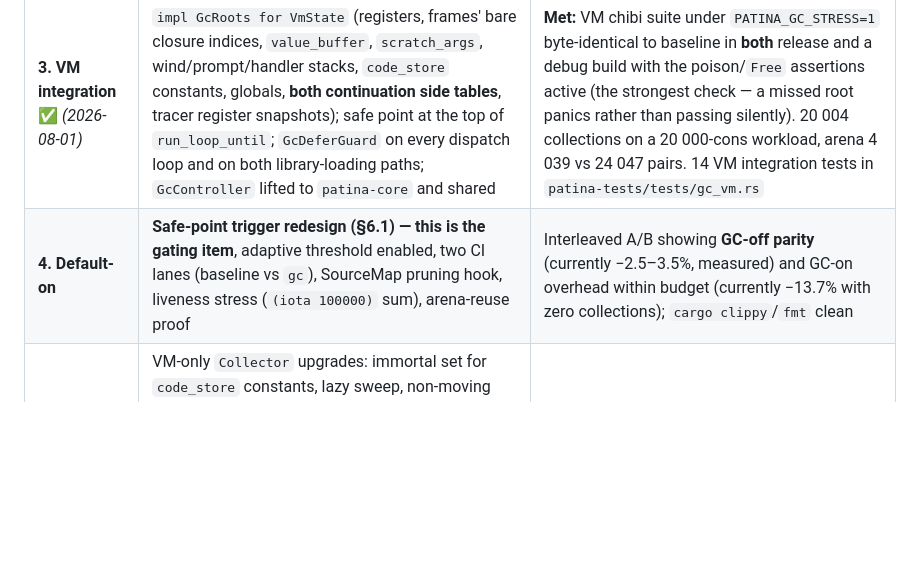
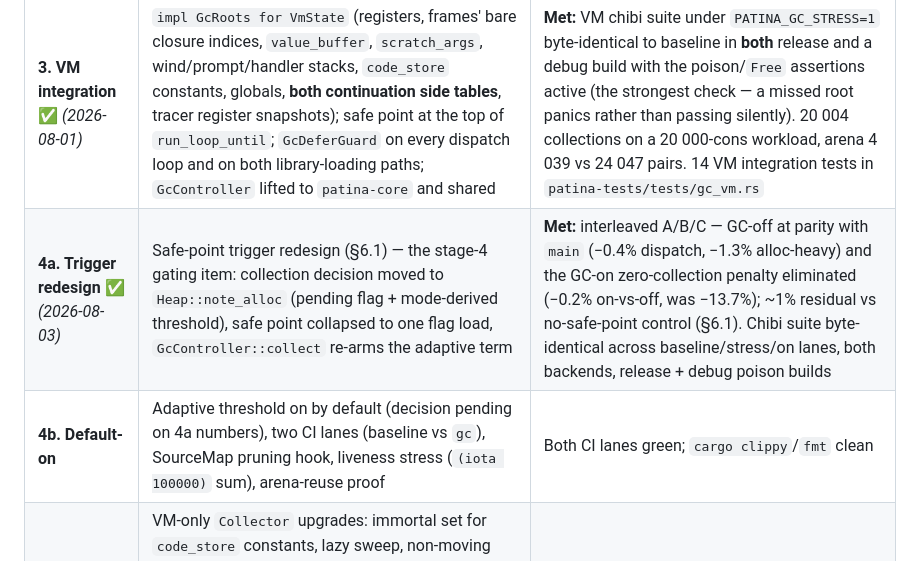
Before and after one commit to avalonalex/patina, a Markdown page: docs/GC_DESIGN.md, the part around one of its changes. Rendered like a GitHub page; blank space fills up the shorter version.

```diff
--- a/docs/GC_DESIGN.md
+++ b/docs/GC_DESIGN.md
@@ -640,7 +663,8 @@ unaffected without a second compilation configuration to maintain.
 | **1. Core infra** ✅ *(merged 2026-07-31, PR #4)* | Mark bit-vectors, `GcVisitor`, per-variant trace rules, tombstoning sweep, `Collector`/`GcRoots` traits, `MarkSweepCollector`, alloc counter, `Environment::for_each_local_value`, `(gc)`/`(gc-stats)` primitives | Unit tests with synthetic roots: reachability, tombstone drops `Rc` payloads, free-list reuse, poison-mode assertions |
 | **2. Tree-walker integration** ✅ *(2026-07-31)* | Root providers for `Evaluator` (global env), `LibraryRegistry` (shared, in `patina-runtime`), `StepRoots` (`StepResult` + `ContValue`/`ContEnv` chains + entry `expr`) and `EscapeRoots` (`PENDING_ESCAPE`); safe point at the trampoline loop top; `GcDeferGuard` on both trampolines and the library-body loop; `GcMode` policy | **Met:** chibi suite (1194 test expressions) on the tree-walker under `PATINA_GC_STRESS=1` produced byte-identical output to baseline. Reclamation proven: a 20 000-cons workload holds ~4 000 pairs under stress vs ~24 000 unreclaimed without it. 14 integration tests in `patina-tests/tests/gc_tree_walker.rs` cover cycles, closures, continuations, `dynamic-wind`, records, nested trampolines, and a regression guard for §9.4 |
 | **3. VM integration** ✅ *(2026-08-01)* | `impl GcRoots for VmState` (registers, frames' bare closure indices, `value_buffer`, `scratch_args`, wind/prompt/handler stacks, `code_store` constants, globals, **both continuation side tables**, tracer register snapshots); safe point at the top of `run_loop_until`; `GcDeferGuard` on every dispatch loop and on both library-loading paths; `GcController` lifted to `patina-core` and shared | **Met:** VM chibi suite under `PATINA_GC_STRESS=1` byte-identical to baseline in **both** release and a debug build with the poison/`Free` assertions active (the strongest check — a missed root panics rather than passing silently). 20 004 collections on a 20 000-cons workload, arena 4 039 vs 24 047 pairs. 14 VM integration tests in `patina-tests/tests/gc_vm.rs` |
-| **4. Default-on** | **Safe-point trigger redesign (§6.1) — this is the gating item**, adaptive threshold enabled, two CI lanes (baseline vs `gc`), SourceMap pruning hook, liveness stress (`(iota 100000)` sum), arena-reuse proof | Interleaved A/B showing **GC-off parity** (currently −2.5–3.5%, measured) and GC-on overhead within budget (currently −13.7% with zero collections); `cargo clippy`/`fmt` clean |
+| **4a. Trigger redesign** ✅ *(2026-08-03)* | Safe-point trigger redesign (§6.1) — the stage-4 gating item: collection decision moved to `Heap::note_alloc` (pending flag + mode-derived threshold), safe point collapsed to one flag load, `GcController::collect` re-arms the adaptive term | **Met:** interleaved A/B/C — GC-off at parity with `main` (−0.4% dispatch, −1.3% alloc-heavy) and the GC-on zero-collection penalty eliminated (−0.2% on-vs-off, was −13.7%); ~1% residual vs no-safe-point control (§6.1). Chibi suite byte-identical across baseline/stress/on lanes, both backends, release + debug poison builds |
+| **4b. Default-on** | Adaptive threshold on by default (decision pending on 4a numbers), two CI lanes (baseline vs `gc`), SourceMap pruning hook, liveness stress (`(iota 100000)` sum), arena-reuse proof | Both CI lanes green; `cargo clippy`/`fmt` clean |
 | **5+. Future** | VM-only `Collector` upgrades: immortal set for `code_store` constants, lazy sweep, non-moving generational (sticky mark bits + write barriers on `set-car!`/`set-cdr!`/`vector-set!`/`MutableCell` stores); explicit rooting of re-entrancy boundaries so nested loops can collect; weak symbol table | Each behind the trait, benchmarked interleaved |
 
 Rationale for full-arena tracing from stage 1 (vs P6's pairs+vectors-first):
```
Also changed, not shown: other parts of docs/GC_DESIGN.md (+44 -21 lines).
